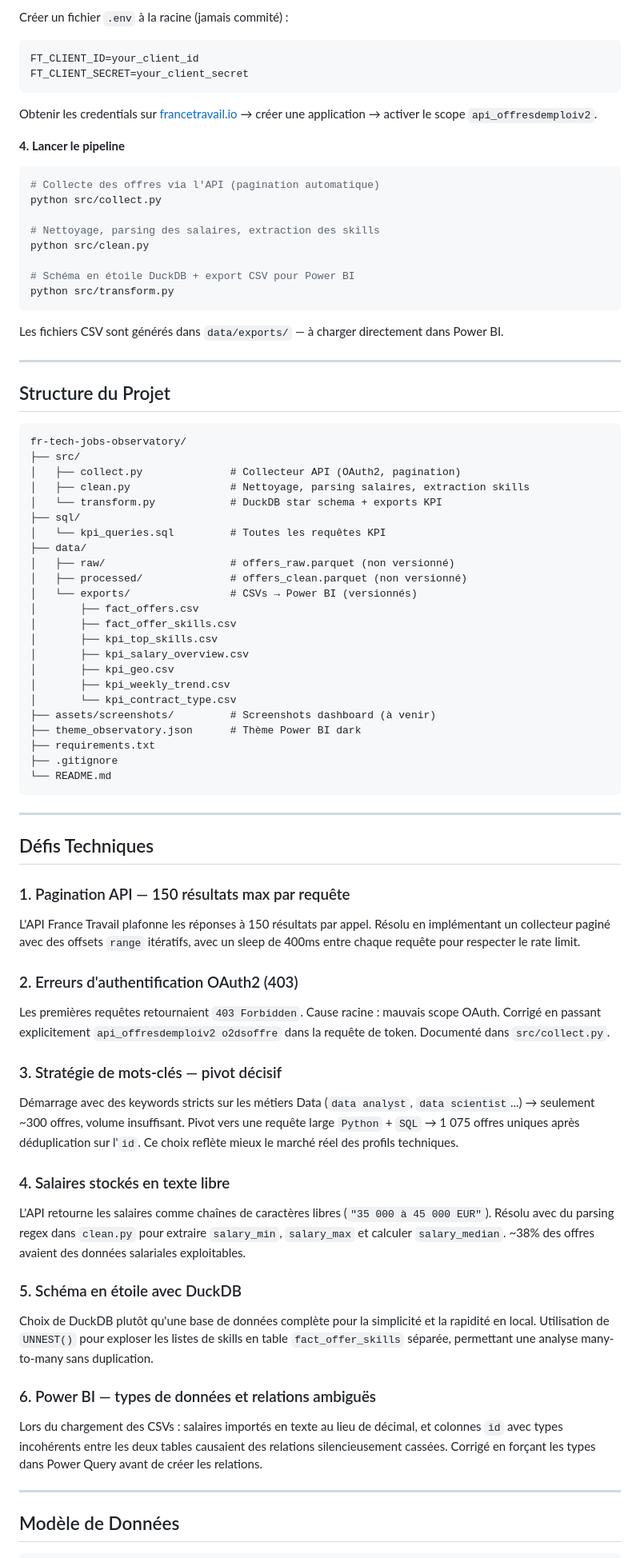
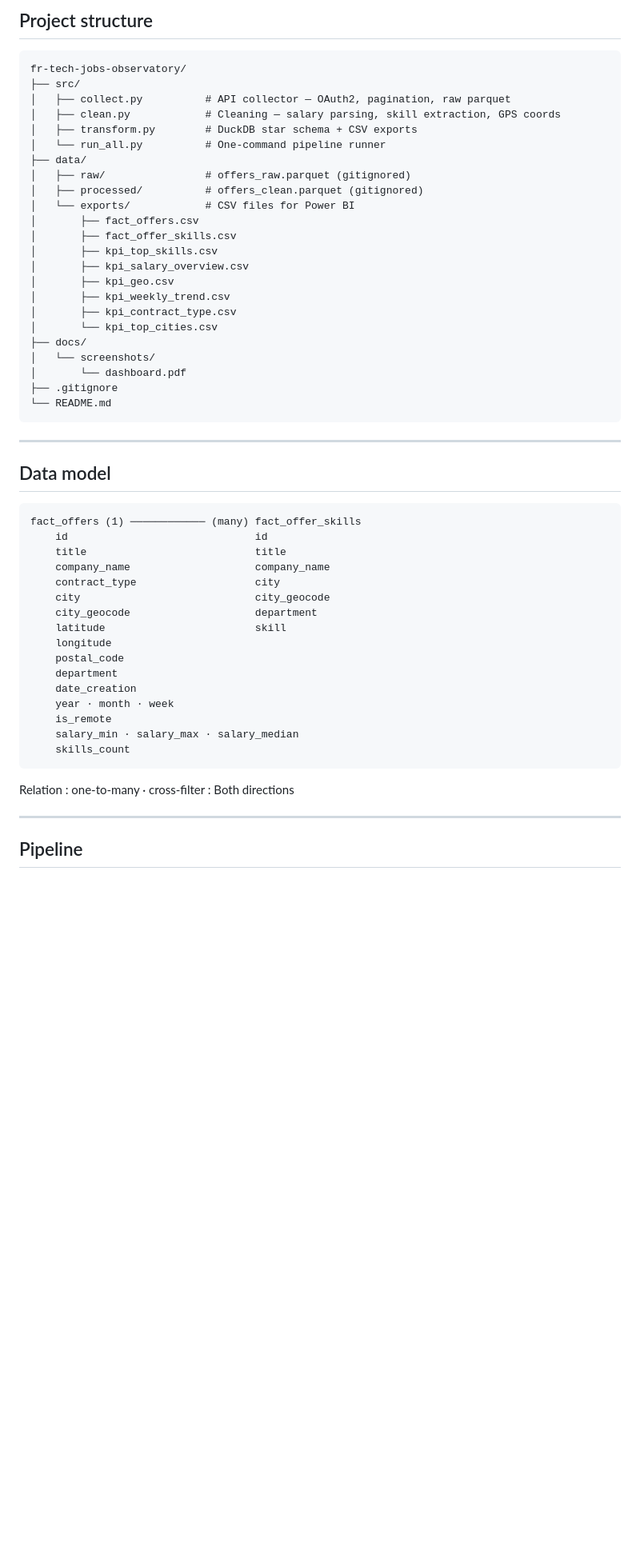
Before and after one commit to Sidi4PF/fr-tech-jobs-observatory, a Markdown page: README.md, the part around one of its changes. Shown at 80% size. Drawn GitHub-style; blank space fills up the shorter version.

Commit message:
docs: add README — pipeline, data model, findings, setup

````diff
--- a/README.md
+++ b/README.md
@@ -106,86 +56,57 @@ pip install -r requirements.txt
-Créer un fichier `.env` à la racine (jamais commité) :
-
-```
-FT_CLIENT_ID=your_client_id
-FT_CLIENT_SECRET=your_client_secret
-```
-
-Obtenir les credentials sur [francetravail.io](https://francetravail.io) → créer une application → activer le scope `api_offresdemploiv2`.
-
-**4. Lancer le pipeline**
-
-```bash
-# Collecte des offres via l'API (pagination automatique)
-python src/collect.py
-
-# Nettoyage, parsing des salaires, extraction des skills
-python src/clean.py
-
-# Schéma en étoile DuckDB + export CSV pour Power BI
-python src/transform.py
-```
-
-Les fichiers CSV sont générés dans `data/exports/` — à charger directement dans Power BI.
-
----
-
-## Structure du Projet
+## Project structure
 
 ```
 fr-tech-jobs-observatory/
 ├── src/
-│   ├── collect.py              # Collecteur API (OAuth2, pagination)
-│   ├── clean.py                # Nettoyage, parsing salaires, extraction skills
-│   └── transform.py            # DuckDB star schema + exports KPI
-├── sql/
-│   └── kpi_queries.sql         # Toutes les requêtes KPI
+│   ├── collect.py          # API collector — OAuth2, pagination, raw parquet
+│   ├── clean.py            # Cleaning — salary parsing, skill extraction, GPS coords
+│   ├── transform.py        # DuckDB star schema + CSV exports
+│   └── run_all.py          # One-command pipeline runner
 ├── data/
-│   ├── raw/                    # offers_raw.parquet (non versionné)
-│   ├── processed/              # offers_clean.parquet (non versionné)
-│   └── exports/                # CSVs → Power BI (versionnés)
+│   ├── raw/                # offers_raw.parquet (gitignored)
+│   ├── processed/          # offers_clean.parquet (gitignored)
+│   └── exports/            # CSV files for Power BI
 │       ├── fact_offers.csv
 │       ├── fact_offer_skills.csv
 │       ├── kpi_top_skills.csv
 │       ├── kpi_salary_overview.csv
 │       ├── kpi_geo.csv
 │       ├── kpi_weekly_trend.csv
-│       └── kpi_contract_type.csv
-├── assets/screenshots/         # Screenshots dashboard (à venir)
-├── theme_observatory.json      # Thème Power BI dark
-├── requirements.txt
+│       ├── kpi_contract_type.csv
+│       └── kpi_top_cities.csv
+├── docs/
+│   └── screenshots/
+│       └── dashboard.pdf
 ├── .gitignore
 └── README.md
 ```
 
 ---
 
-## Défis Techniques
+## Data model
 
-### 1. Pagination API — 150 résultats max par requête
+```
+fact_offers (1) ──────────── (many) fact_offer_skills
+    id                              id
+    title                           title
+    company_name                    company_name
+    contract_type                   city
+    city                            city_geocode
+    city_geocode                    department
+    latitude                        skill
+    longitude
+    postal_code
+    department
+    date_creation
+    year · month · week
+    is_remote
+    salary_min · salary_max · salary_median
+    skills_count
+```
 
-L'API France Travail plafonne les réponses à 150 résultats par appel. Résolu en implémentant un collecteur paginé avec des offsets `range` itératifs, avec un sleep de 400ms entre chaque requête pour respecter le rate limit.
-
-### 2. Erreurs d'authentification OAuth2 (403)
-
-Les premières requêtes retournaient `403 Forbidden`. Cause racine : mauvais scope OAuth. Corrigé en passant explicitement `api_offresdemploiv2 o2dsoffre` dans la requête de token. Documenté dans `src/collect.py`.
-
-### 3. Stratégie de mots-clés — pivot décisif
-
-Démarrage avec des keywords stricts sur les métiers Data (`data analyst`, `data scientist`...) → seulement ~300 offres, volume insuffisant. Pivot vers une requête large `Python` + `SQL` → 1 075 offres uniques après déduplication sur l'`id`. Ce choix reflète mieux le marché réel des profils techniques.
-
-### 4. Salaires stockés en texte libre
-
-L'API retourne les salaires comme chaînes de caractères libres (`"35 000 à 45 000 EUR"`). Résolu avec du parsing regex dans `clean.py` pour extraire `salary_min`, `salary_max` et calculer `salary_median`. ~38% des offres avaient des données salariales exploitables.
-
-### 5. Schéma en étoile avec DuckDB
-
-Choix de DuckDB plutôt qu'une base de données complète pour la simplicité et la rapidité en local. Utilisation de `UNNEST()` pour exploser les listes de skills en table `fact_offer_skills` séparée, permettant une analyse many-to-many sans duplication.
-
-### 6. Power BI — types de données et relations ambiguës
-
-Lors du chargement des CSVs : salaires importés en texte au lieu de décimal, et colonnes `id` avec types incohérents entre les deux tables causaient des relations silencieusement cassées. Corrigé en forçant les types dans Power Query avant de créer les relations.
+Relation : one-to-many · cross-filter : Both directions
 
 ---
 
-## Modèle de Données
+## Pipeline
 
````
Also changed, not shown: other parts of README.md (+115 -155 lines).
